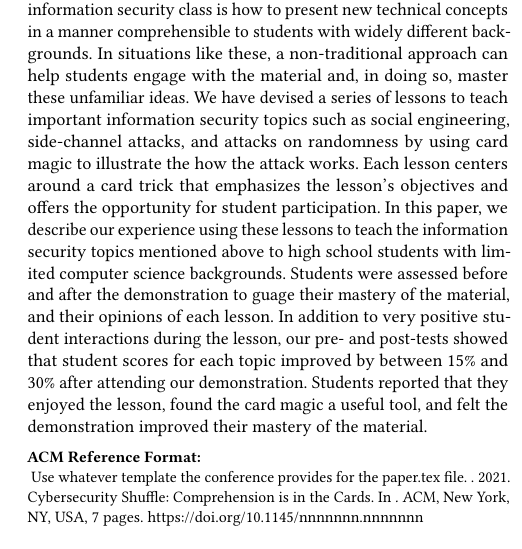
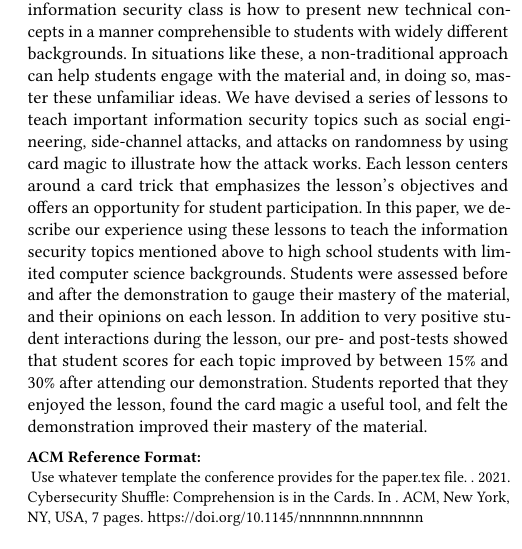
Before and after one commit to pkmoore/magicpaper, a LaTeX paper (paper.tex, which reads abstract.tex): part of one column of page 1 of 7, cut so that both start at the same text. Compiled offline with pdfLaTeX.

Commit message:
Fixes from Lois

```diff
--- a/abstract.tex
+++ b/abstract.tex
@@ -19,11 +19,11 @@ side-channel attacks,
 and
 attacks on randomness
 by using card magic
-to illustrate the how the attack works.
+to illustrate how the attack works.
 Each lesson
 centers around a card trick
 that emphasizes the lesson's objectives
-and offers the opportunity
+and offers an opportunity
 for student participation.
 In this paper,
 we describe our experience using these lessons to teach
@@ -31,9 +31,9 @@ the information security topics mentioned above
 to high school students with limited computer science backgrounds.
 Students were assessed
 before and after the demonstration
-to guage their mastery of the material,
+to gauge their mastery of the material,
 and their
-opinions of each lesson.
+opinions on each lesson.
 In addition to very positive student interactions
 during the lesson,
 our pre- and post-tests
```
